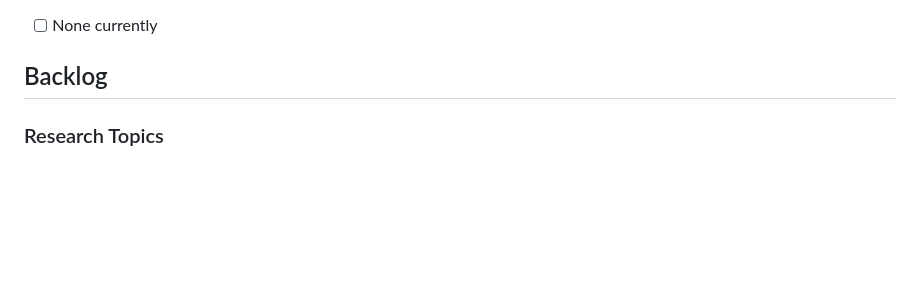
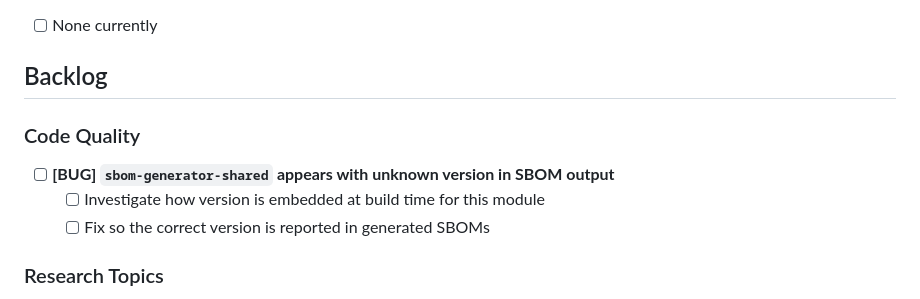
Before and after one commit to bvboe/b2s-go, a Markdown page: TODO.md, the part around the change. GitHub-like rendering; blank space fills up the shorter version.

```diff
--- a/TODO.md
+++ b/TODO.md
@@ -10,6 +10,11 @@
 - [ ] None currently
 
 ## Backlog
+
+### Code Quality
+- [ ] **[BUG] `sbom-generator-shared` appears with unknown version in SBOM output**
+  - [ ] Investigate how version is embedded at build time for this module
+  - [ ] Fix so the correct version is reported in generated SBOMs
 
 ### Research Topics
 - [ ] **[RESEARCH] Batched SBOM processing through Grype**
```
